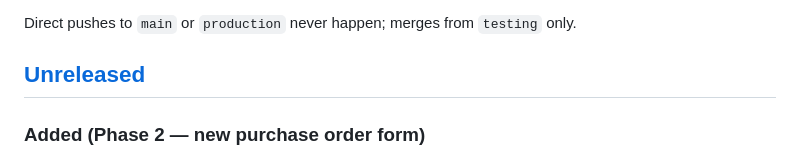
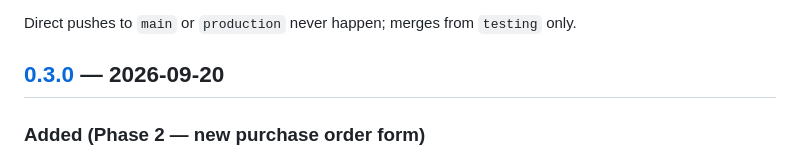
Before and after one commit to MojSkin/VeeKitchen, a Markdown page: CHANGELOG.md, the part around one of its changes. GitHub-like rendering.

Commit message:
Mark v0.3.0 in the changelog for the warehouse release
🤖 Generated with Codebuff
Co-Authored-By: Codebuff <noreply@codebuff.com>

```diff
--- a/CHANGELOG.md
+++ b/CHANGELOG.md
@@ -18,7 +18,7 @@ A version is **released** only when this cycle completes:
 
 Direct pushes to `main` or `production` never happen; merges from `testing` only.
 
-## [Unreleased]
+## [0.3.0] — 2026-09-20
 
 ### Added (Phase 2 — new purchase order form)
 - The procurement board gained a «+ سفارش جدید» action leading to `admin/purchase-orders/new` (admin-only): pick an active supplier, add item lines (material, quantity, per-unit cost), and save a draft. Unit costs prefill from each material's last purchase price and stay editable; a live running total mirrors the backend arithmetic; a material used on one line is disabled on the others.
```
Also changed, not shown: other parts of CHANGELOG.md (+2 -1 lines).
